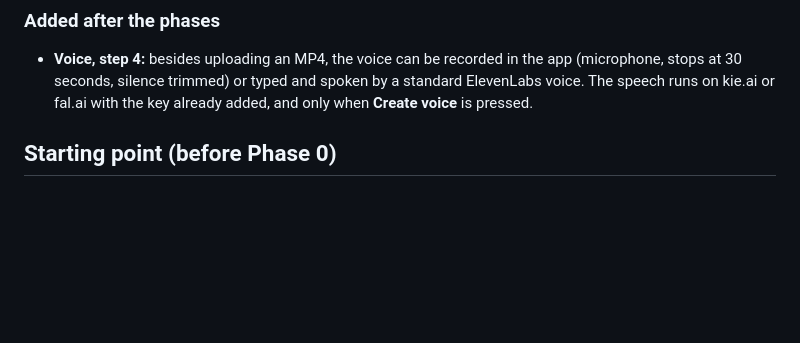
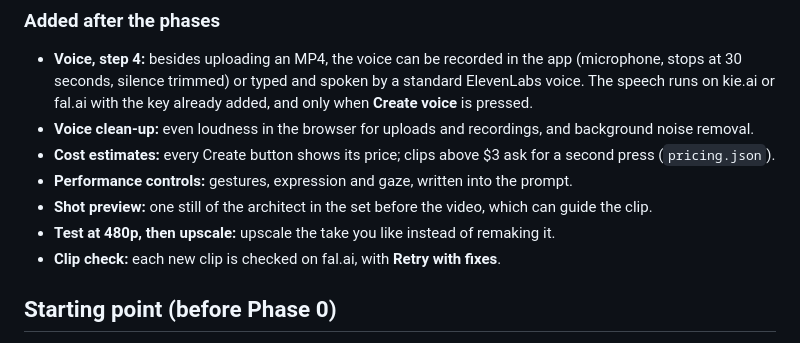
Before and after one commit to xelionlabs26/ai-avtarlove-sir, a Markdown page: PLAN.md, the part around the change. Drawn GitHub-style; blank space fills up the shorter version.

```diff
--- a/PLAN.md
+++ b/PLAN.md
@@ -31,6 +31,12 @@ backgrounds (see [What you add next](#what-you-add-next)).
 - **Voice, step 4:** besides uploading an MP4, the voice can be recorded in the app (microphone, stops at 30 seconds,
   silence trimmed) or typed and spoken by a standard ElevenLabs voice. The speech runs on kie.ai or fal.ai with the
   key already added, and only when **Create voice** is pressed.
+- **Voice clean-up:** even loudness in the browser for uploads and recordings, and background noise removal.
+- **Cost estimates:** every Create button shows its price; clips above $3 ask for a second press (`pricing.json`).
+- **Performance controls:** gestures, expression and gaze, written into the prompt.
+- **Shot preview:** one still of the architect in the set before the video, which can guide the clip.
+- **Test at 480p, then upscale:** upscale the take you like instead of remaking it.
+- **Clip check:** each new clip is checked on fal.ai, with **Retry with fixes**.
 
 ## Starting point (before Phase 0)
 
```
Also changed, not shown: README.md (+31 -3 lines).
